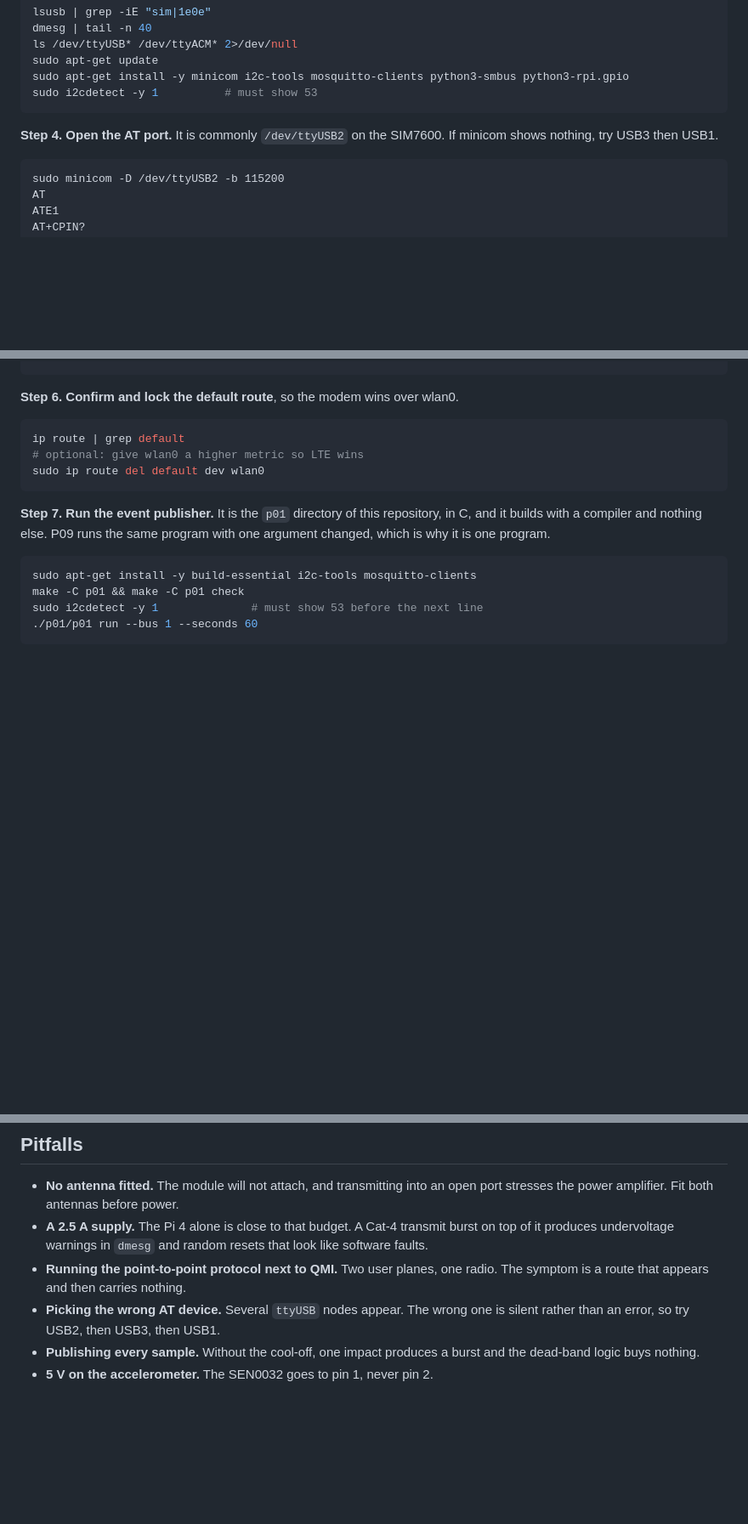
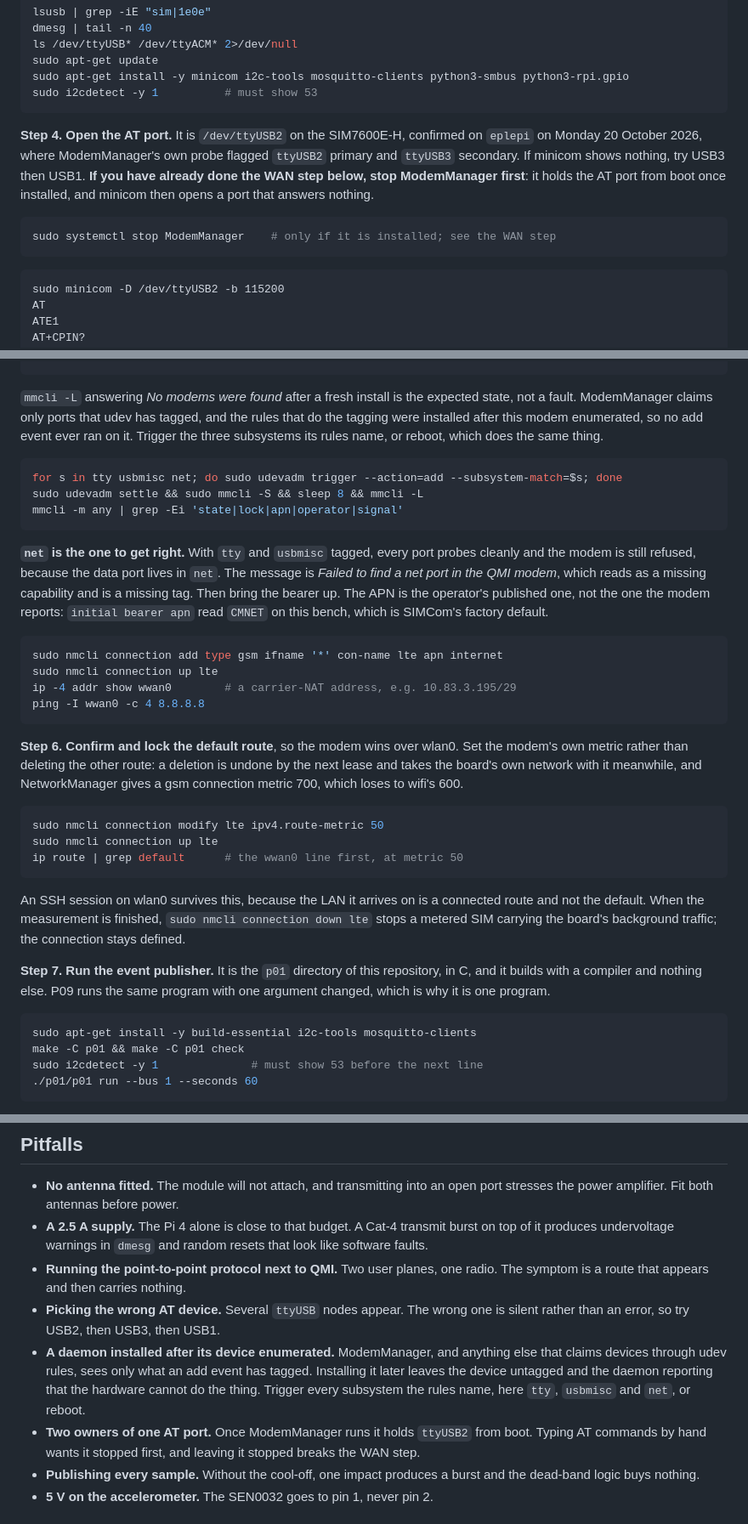
Before and after one commit to ambrosiobing/embedded-linux-kit-labs, a Markdown page: chapters/01-lte-cat-4-motion-triggered-gateway.md, 3 parts joined by grey strips. Shown at 85% size. Rendered like a GitHub page; blank space fills up the shorter version.

Commit message:
P01 chapter: the WAN step continues past mmcli, and the route takes a metric
The first time a chapter in this volume has been corrected by its own lab
running. Four passages, all of them from Monday 20 October 2026 on eplepi.

The WAN step ended at mmcli -L, which on a board where ModemManager was
installed after the modem enumerated answers "No modems were found" and
looks like a dead end. It now says that this is the expected state, names
the udev tags as the cause, and gives the trigger over tty, usbmisc and
net, with net called out: with the first two tagged every port probes
cleanly and the modem is still refused, and the message then blames the
hardware for a missing capability when what is missing is a tag. Then the
nmcli lines that actually brought the bearer up, and the warning that the
APN is the operator's published one and not the CMNET the modem reports,
which is SIMCom's factory default.

The default-route step said to delete wlan0's default route. That is
undone by the next lease and takes the board's own network with it
meanwhile, and it was never needed: NetworkManager gives a gsm connection
metric 700, so the fix is a metric of 50 on the modem's own connection.
The step now says so, adds that an SSH session on wlan0 survives it
because the LAN is a connected route, and ends by taking the connection
down so a metered SIM stops carrying the board's background traffic.

The AT port step hedged on ttyUSB2. ModemManager's own probe flagged
ttyUSB2 primary and ttyUSB3 secondary on this module, so the chapter now
states it, and warns that ModemManager holds that port from boot once the
WAN step has installed it.

Two pitfalls, phrased as the construct and not as the afternoon: a daemon
installed after its device enumerated, and two owners of one AT port.
PITFALLS.md counts 201 across 20 labs.

The sources are not in this tree, so this commit is the regenerated
Markdown, which is what prepublish refuses to let drift.

````diff
--- a/chapters/01-lte-cat-4-motion-triggered-gateway.md
+++ b/chapters/01-lte-cat-4-motion-triggered-gateway.md
@@ -144,7 +144,11 @@ sudo apt-get install -y minicom i2c-tools mosquitto-clients python3-smbus python
 sudo i2cdetect -y 1          # must show 53
 ```
 
-**Step 4.** **Open the AT port.** It is commonly `/dev/ttyUSB2` on the SIM7600. If minicom shows nothing, try USB3 then USB1.
+**Step 4.** **Open the AT port.** It is `/dev/ttyUSB2` on the SIM7600E-H, confirmed on `eplepi` on Monday 20 October 2026, where ModemManager's own probe flagged `ttyUSB2` primary and `ttyUSB3` secondary. If minicom shows nothing, try USB3 then USB1. **If you have already done the WAN step below, stop ModemManager first**: it holds the AT port from boot once installed, and minicom then opens a port that answers nothing.
+
+```bash
+sudo systemctl stop ModemManager    # only if it is installed; see the WAN step
+```
 
 ```text
 sudo minicom -D /dev/ttyUSB2 -b 115200
@@ -170,13 +174,32 @@ mmcli -L
 # Do not run PPP in parallel with QMI or RNDIS.
 ```
 
-**Step 6.** **Confirm and lock the default route**, so the modem wins over wlan0.
+`mmcli -L` answering *No modems were found* after a fresh install is the expected state, not a fault. ModemManager claims only ports that udev has tagged, and the rules that do the tagging were installed after this modem enumerated, so no add event ever ran on it. Trigger the three subsystems its rules name, or reboot, which does the same thing.
 
 ```bash
-ip route | grep default
-# optional: give wlan0 a higher metric so LTE wins
-sudo ip route del default dev wlan0
+for s in tty usbmisc net; do sudo udevadm trigger --action=add --subsystem-match=$s; done
+sudo udevadm settle && sudo mmcli -S && sleep 8 && mmcli -L
+mmcli -m any | grep -Ei 'state|lock|apn|operator|signal'
 ```
+
+**`net` is the one to get right.** With `tty` and `usbmisc` tagged, every port probes cleanly and the modem is still refused, because the data port lives in `net`. The message is *Failed to find a net port in the QMI modem*, which reads as a missing capability and is a missing tag. Then bring the bearer up. The APN is the operator's published one, not the one the modem reports: `initial bearer apn` read `CMNET` on this bench, which is SIMCom's factory default.
+
+```bash
+sudo nmcli connection add type gsm ifname '*' con-name lte apn internet
+sudo nmcli connection up lte
+ip -4 addr show wwan0        # a carrier-NAT address, e.g. 10.83.3.195/29
+ping -I wwan0 -c 4 8.8.8.8
+```
+
+**Step 6.** **Confirm and lock the default route**, so the modem wins over wlan0. Set the modem's own metric rather than deleting the other route: a deletion is undone by the next lease and takes the board's own network with it meanwhile, and NetworkManager gives a gsm connection metric 700, which loses to wifi's 600.
+
+```bash
+sudo nmcli connection modify lte ipv4.route-metric 50
+sudo nmcli connection up lte
+ip route | grep default      # the wwan0 line first, at metric 50
+```
+
+An SSH session on wlan0 survives this, because the LAN it arrives on is a connected route and not the default. When the measurement is finished, `sudo nmcli connection down lte` stops a metered SIM carrying the board's background traffic; the connection stays defined.
 
 **Step 7.** **Run the event publisher.** It is the `p01` directory of this repository, in C, and it builds with a compiler and nothing else. P09 runs the same program with one argument changed, which is why it is one program.
 
@@ -222,6 +245,8 @@ User plane on USB, AT on a ttyUSB. Token-bucket the publisher, which is what the
 - **A 2.5 A supply.** The Pi 4 alone is close to that budget. A Cat-4 transmit burst on top of it produces undervoltage warnings in `dmesg` and random resets that look like software faults.
 - **Running the point-to-point protocol next to QMI.** Two user planes, one radio. The symptom is a route that appears and then carries nothing.
 - **Picking the wrong AT device.** Several `ttyUSB` nodes appear. The wrong one is silent rather than an error, so try USB2, then USB3, then USB1.
+- **A daemon installed after its device enumerated.** ModemManager, and anything else that claims devices through udev rules, sees only what an add event has tagged. Installing it later leaves the device untagged and the daemon reporting that the hardware cannot do the thing. Trigger every subsystem the rules name, here `tty`, `usbmisc` and `net`, or reboot.
+- **Two owners of one AT port.** Once ModemManager runs it holds `ttyUSB2` from boot. Typing AT commands by hand wants it stopped first, and leaving it stopped breaks the WAN step.
 - **Publishing every sample.** Without the cool-off, one impact produces a burst and the dead-band logic buys nothing.
 - **5 V on the accelerometer.** The SEN0032 goes to pin 1, never pin 2.
 
````
Also changed, not shown: PITFALLS.md (+3 -1 lines).
